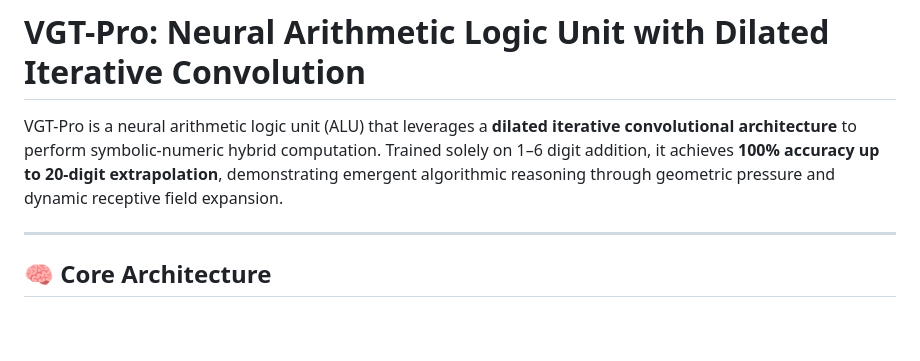
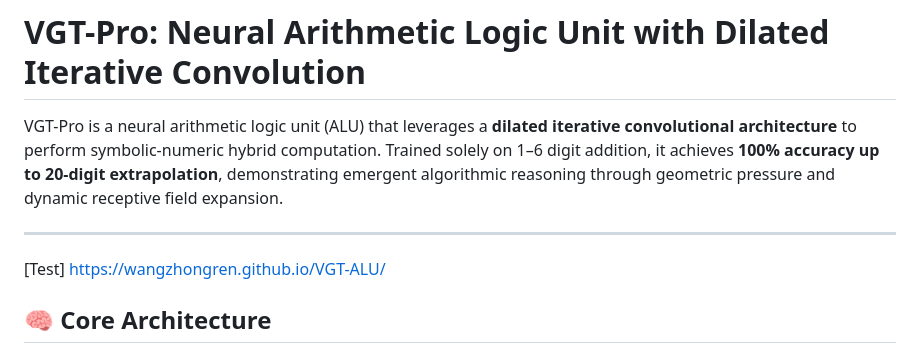
Before and after one commit to wangzhongren/VGT-ALU, a Markdown page: README.md, the part around the change. Rendered like a GitHub page; blank space fills up the shorter version.

```diff
--- a/README.md
+++ b/README.md
@@ -3,6 +3,8 @@
 VGT-Pro is a neural arithmetic logic unit (ALU) that leverages a **dilated iterative convolutional architecture** to perform symbolic-numeric hybrid computation. Trained solely on 1–6 digit addition, it achieves **100% accuracy up to 20-digit extrapolation**, demonstrating emergent algorithmic reasoning through geometric pressure and dynamic receptive field expansion.
 
 ---
+
+[Test] https://wangzhongren.github.io/VGT-ALU/
 
 ## 🧠 Core Architecture
 
```
